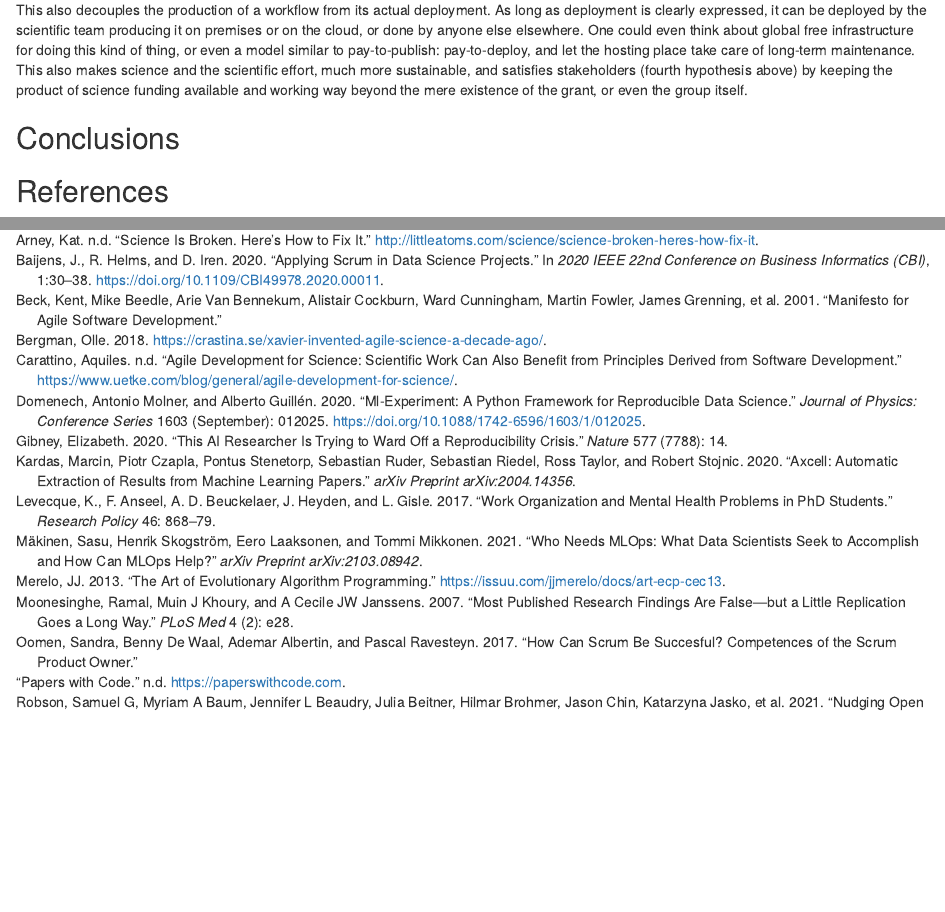
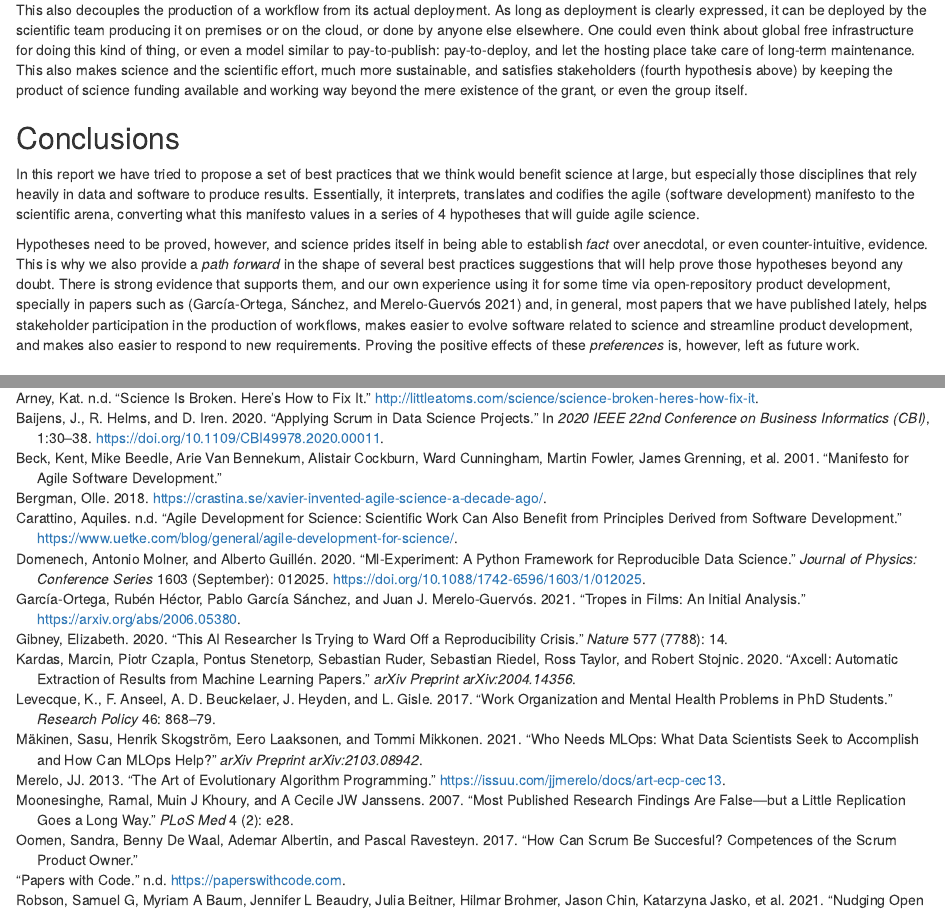
Before and after one commit to agile-science-manifesto/agile-science-manifesto.github.io, an R Markdown document (agile.Rmd): the page in a window 1100 px wide, from 3490 px down, and a second part further down, joined at a grey line. Rendered offline with R 4.5, knitr and Pandoc, with nearby package versions.

Commit message:
Finishes first draft
Closes #5, it's written and revised.
Closes #2, state of the art is done.
Closes #3 since the introduction is completed

Once that is done, closes #1

```diff
--- a/agile.Rmd
+++ b/agile.Rmd
@@ -103,9 +103,11 @@ In many cases, and specially in data science/machine learning, there will specia
 
 This also decouples the production of a workflow from its actual deployment. As long as deployment is clearly expressed, it can be deployed by the scientific team producing it on premises or on the cloud, or done by anyone else elsewhere. One could even think about global free infrastructure for doing this kind of thing, or even a model similar to pay-to-publish: pay-to-deploy, and let the hosting place take care of long-term maintenance. This also makes science and the scientific effort, much more sustainable, and satisfies stakeholders (fourth hypothesis above) by keeping the product of science funding available and working way beyond the mere existence of the grant, or even the group itself.
 
+## Conclusions
 
+In this report we have tried to propose a set of best practices that we think would benefit science at large, but especially those disciplines that rely heavily in data and software to produce results. Essentially, it interprets, translates and codifies the agile (software development) manifesto to the scientific arena, converting what this manifesto values in a series of 4 hypotheses that will guide agile science.
 
-## Conclusions
+Hypotheses need to be proved, however, and science prides itself in being able to establish *fact* over anecdotal, or even counter-intuitive, evidence. This is why we also provide a *path forward* in the shape of several best practices suggestions that will help prove those hypotheses beyond any doubt. There is strong evidence that supports them, and our own experience using it for some time via open-repository product development, specially in papers such as [@garciaortega2021tropes] and, in general, most papers that we have published lately, helps stakeholder participation in the production of workflows, makes easier to evolve software related to science and streamline product development, and makes also easier to respond to new requirements. Proving the positive effects of these *preferences* is, however, left as future work.
 
 
 ## References
--- a/agile.bib
+++ b/agile.bib
@@ -348,3 +348,12 @@ month={February}}
   howpublished = {\url{https://issuu.com/jjmerelo/docs/art-ecp-cec13}},
   month =     {Jun},
   year =      2013}
+
+@misc{garciaortega2021tropes,
+      title={Tropes in films: an initial analysis},
+      author={Rubén Héctor García-Ortega and Pablo García Sánchez and Juan J. Merelo-Guervós},
+      year={2021},
+      eprint={2006.05380},
+      archivePrefix={arXiv},
+      primaryClass={cs.DL}
+}
```
Also changed, not shown: agile.html.
